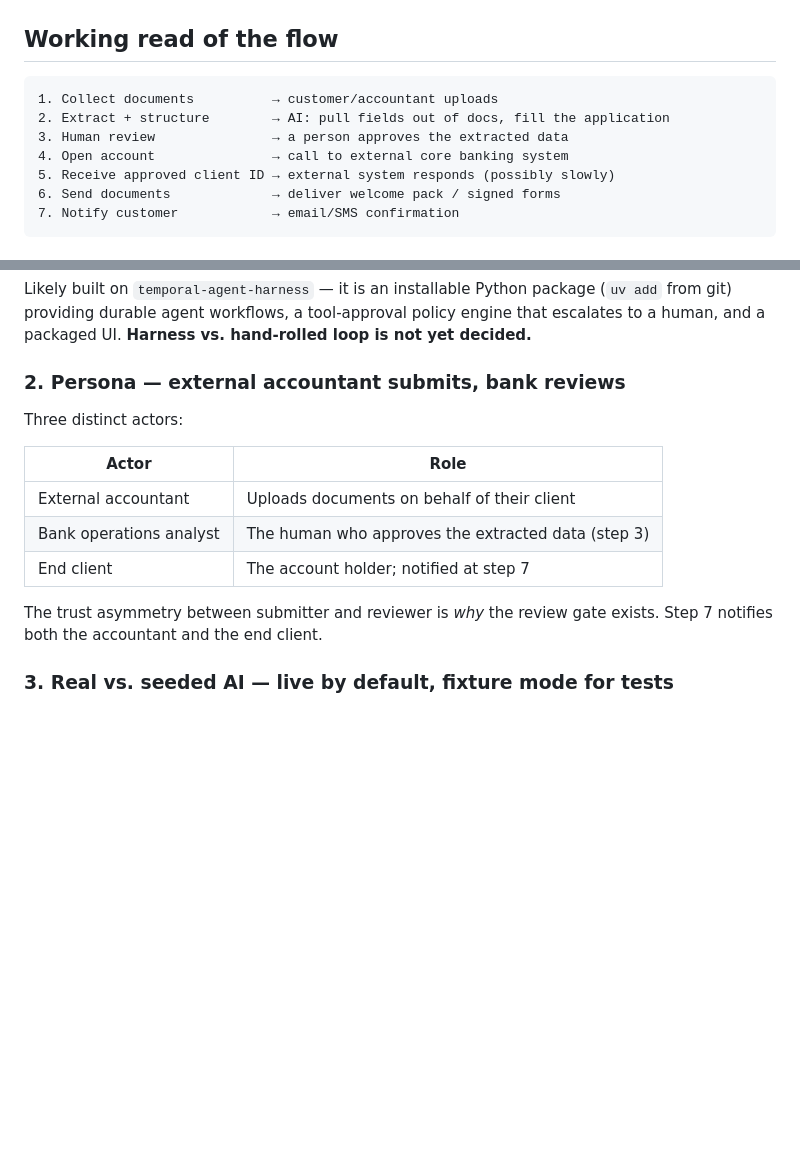
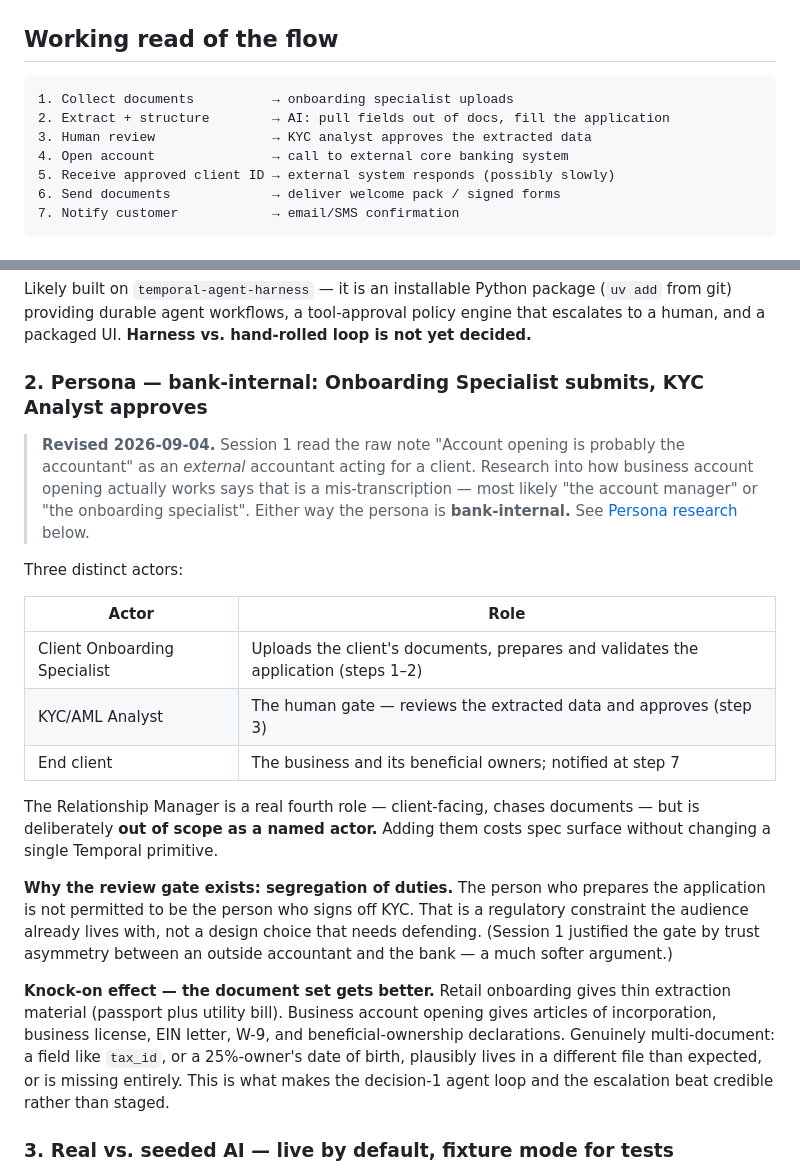
Before and after one commit to jszod/customer-onboarding-demo, a Markdown page: docs/demo-brief.md, 2 parts joined by grey strips. Rendered like a GitHub page; blank space fills up the shorter version.

Commit message:
Revise persona: bank-internal onboarding specialist and KYC analyst
Session 1 read the raw note "Account opening is probably the accountant"
as an external accountant acting for a client. Research into how business
account opening actually works says that was a mis-transcription -- the
persona is bank-internal.

New cast: Client Onboarding Specialist submits, KYC/AML Analyst approves,
end client is notified. Relationship Manager noted but out of scope.

Two things this buys:

- The review gate is now justified by segregation of duties, a regulatory
  constraint, rather than trust asymmetry with an outside party
- The document set moves from retail (passport, utility bill) to business
  (articles of incorporation, EIN letter, W-9, beneficial ownership),
  which is genuinely multi-document and makes the agent loop's escalation
  beat credible rather than staged

Also records why the external-accountant reading was rejected: beneficial
ownership rules require owners to verify themselves, so an accountant
cannot be the sole submitter.

Co-Authored-By: Claude Opus 5 (1M context) <noreply@anthropic.com>

````diff
--- a/docs/demo-brief.md
+++ b/docs/demo-brief.md
@@ -22,9 +22,9 @@ Fill out forms - create structured data
 ## Working read of the flow
 
 ```
-1. Collect documents          → customer/accountant uploads
+1. Collect documents          → onboarding specialist uploads
 2. Extract + structure        → AI: pull fields out of docs, fill the application
-3. Human review               → a person approves the extracted data
+3. Human review               → KYC analyst approves the extracted data
 4. Open account               → call to external core banking system
 5. Receive approved client ID → external system responds (possibly slowly)
 6. Send documents             → deliver welcome pack / signed forms
@@ -73,18 +73,40 @@ package (`uv add` from git) providing durable agent workflows, a tool-approval
 policy engine that escalates to a human, and a packaged UI. **Harness vs.
 hand-rolled loop is not yet decided.**
 
-### 2. Persona — external accountant submits, bank reviews
+### 2. Persona — bank-internal: Onboarding Specialist submits, KYC Analyst approves
+
+> **Revised 2026-09-04.** Session 1 read the raw note "Account opening is
+> probably the accountant" as an *external* accountant acting for a client.
+> Research into how business account opening actually works says that is a
+> mis-transcription — most likely "the account manager" or "the onboarding
+> specialist". Either way the persona is **bank-internal.** See
+> [Persona research](#persona-research-2026-09-04) below.
 
 Three distinct actors:
 
 | Actor | Role |
 |-------|------|
-| External accountant | Uploads documents on behalf of their client |
-| Bank operations analyst | The human who approves the extracted data (step 3) |
-| End client | The account holder; notified at step 7 |
+| Client Onboarding Specialist | Uploads the client's documents, prepares and validates the application (steps 1–2) |
+| KYC/AML Analyst | The human gate — reviews the extracted data and approves (step 3) |
+| End client | The business and its beneficial owners; notified at step 7 |
 
-The trust asymmetry between submitter and reviewer is *why* the review gate
-exists. Step 7 notifies both the accountant and the end client.
+The Relationship Manager is a real fourth role — client-facing, chases
+documents — but is deliberately **out of scope as a named actor.** Adding them
+costs spec surface without changing a single Temporal primitive.
+
+**Why the review gate exists: segregation of duties.** The person who prepares
+the application is not permitted to be the person who signs off KYC. That is a
+regulatory constraint the audience already lives with, not a design choice
+that needs defending. (Session 1 justified the gate by trust asymmetry between
+an outside accountant and the bank — a much softer argument.)
+
+**Knock-on effect — the document set gets better.** Retail onboarding gives
+thin extraction material (passport plus utility bill). Business account
+opening gives articles of incorporation, business license, EIN letter, W-9, and
+beneficial-ownership declarations. Genuinely multi-document: a field like
+`tax_id`, or a 25%-owner's date of birth, plausibly lives in a different file
+than expected, or is missing entirely. This is what makes the decision-1 agent
+loop and the escalation beat credible rather than staged.
 
 ### 3. Real vs. seeded AI — live by default, fixture mode for tests
 
````
Also changed, not shown: other parts of docs/demo-brief.md (+30 -0 lines).
